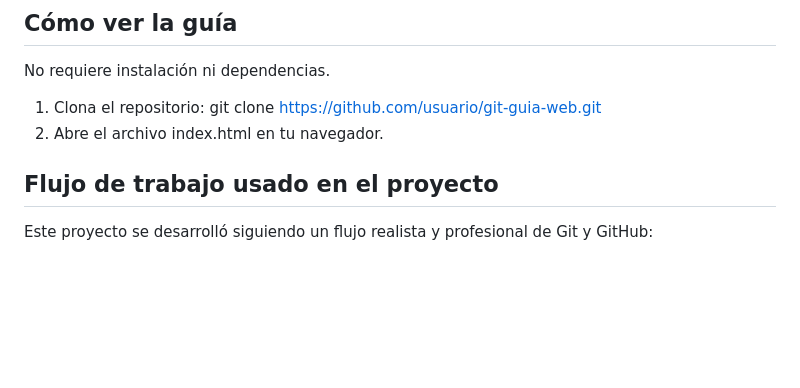
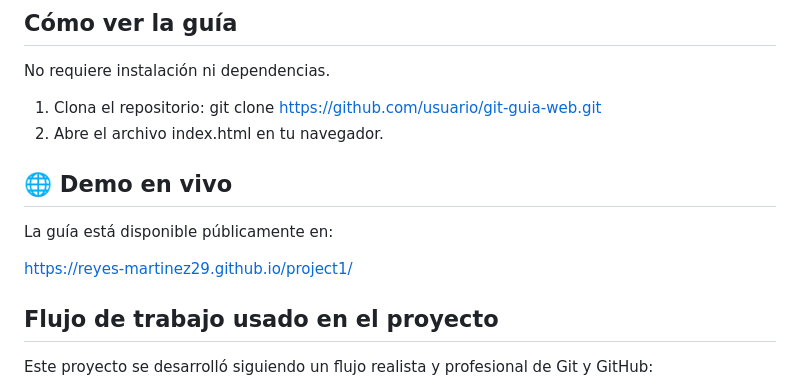
Before and after one commit to reyes-martinez29/project1, a Markdown page: README.md, the part around the change. Drawn GitHub-style; blank space fills up the shorter version.

Commit message:
docs: add GitHub Pages link

```diff
--- a/README.md
+++ b/README.md
@@ -45,6 +45,13 @@ No requiere instalación ni dependencias.
 1. Clona el repositorio:
    git clone https://github.com/usuario/git-guia-web.git
 2. Abre el archivo index.html en tu navegador.
+
+## 🌐 Demo en vivo
+
+La guía está disponible públicamente en:
+
+https://reyes-martinez29.github.io/project1/
+
 
 ## Flujo de trabajo usado en el proyecto
 
```
